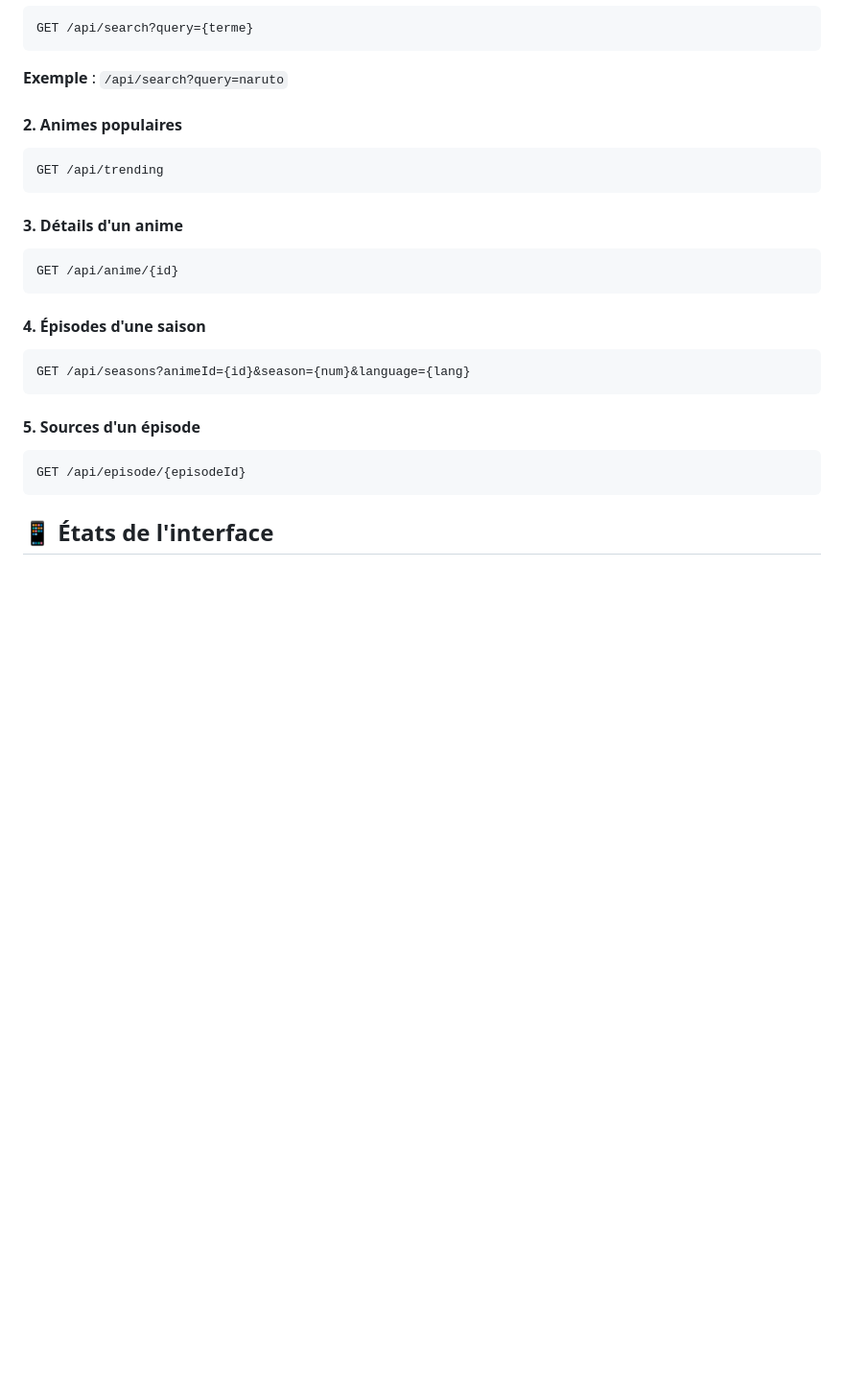
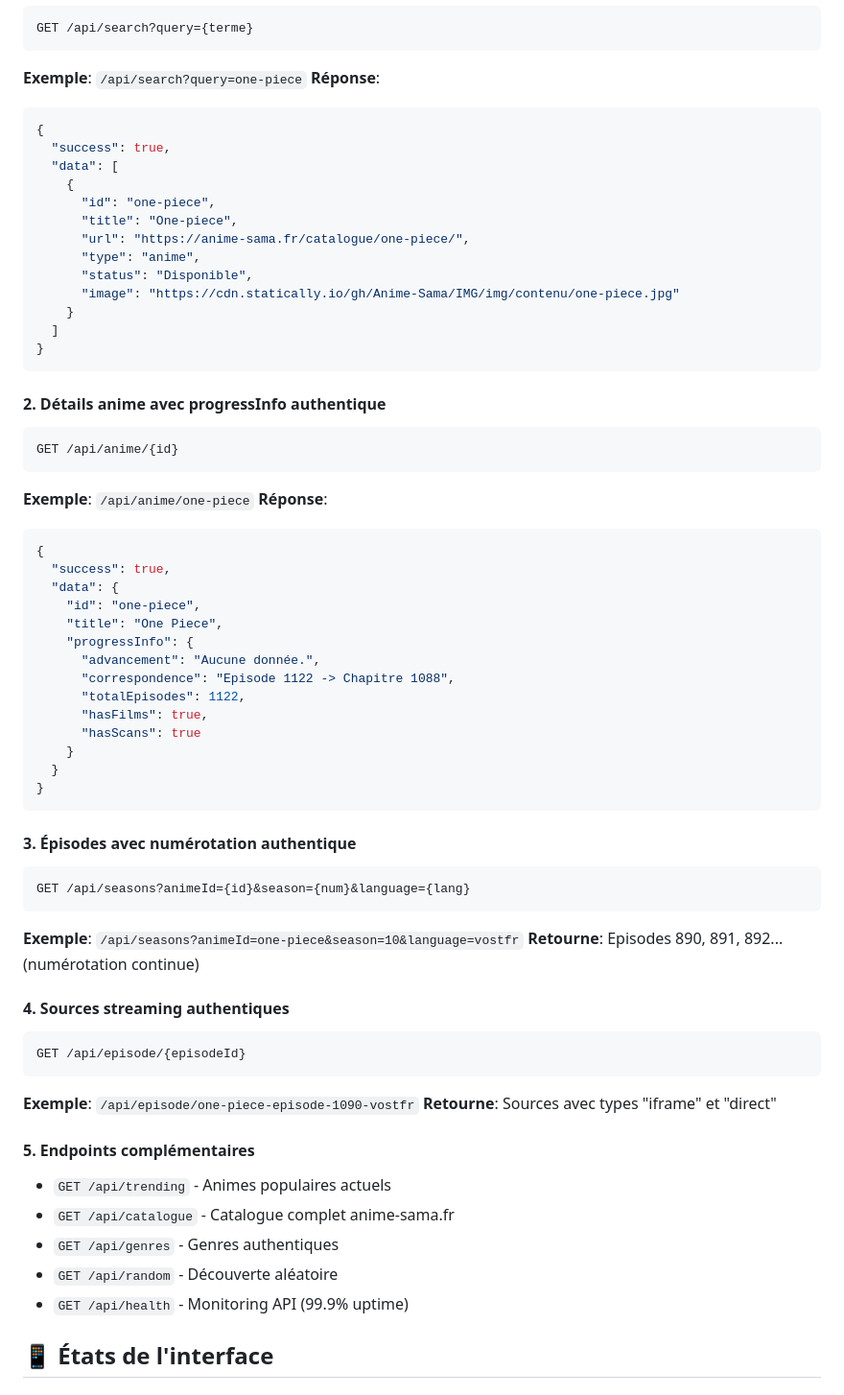
Before and after one commit to Atomic-tech-Shadow/Otaku-Nexus, a Markdown page: DOCUMENTATION_ANIME_SAMA.md, the part around one of its changes. Shown at 96% size. Rendered like a GitHub page; blank space fills up the shorter version.

````diff
--- a/DOCUMENTATION_ANIME_SAMA.md
+++ b/DOCUMENTATION_ANIME_SAMA.md
@@ -46,27 +59,67 @@ https://api-anime-sama.onrender.com
 ```
 GET /api/search?query={terme}
 ```
-**Exemple** : `/api/search?query=naruto`
-
-#### 2. Animes populaires
-```
-GET /api/trending
+**Exemple**: `/api/search?query=one-piece`
+**Réponse**:
+```json
+{
+  "success": true,
+  "data": [
+    {
+      "id": "one-piece",
+      "title": "One-piece",
+      "url": "https://anime-sama.fr/catalogue/one-piece/",
+      "type": "anime",
+      "status": "Disponible",
+      "image": "https://cdn.statically.io/gh/Anime-Sama/IMG/img/contenu/one-piece.jpg"
+    }
+  ]
+}
 ```
 
-#### 3. Détails d'un anime
+#### 2. Détails anime avec progressInfo authentique
 ```
 GET /api/anime/{id}
 ```
+**Exemple**: `/api/anime/one-piece`
+**Réponse**:
+```json
+{
+  "success": true,
+  "data": {
+    "id": "one-piece",
+    "title": "One Piece",
+    "progressInfo": {
+      "advancement": "Aucune donnée.",
+      "correspondence": "Episode 1122 -> Chapitre 1088",
+      "totalEpisodes": 1122,
+      "hasFilms": true,
+      "hasScans": true
+    }
+  }
+}
+```
 
-#### 4. Épisodes d'une saison
+#### 3. Épisodes avec numérotation authentique
 ```
 GET /api/seasons?animeId={id}&season={num}&language={lang}
 ```
+**Exemple**: `/api/seasons?animeId=one-piece&season=10&language=vostfr`
+**Retourne**: Episodes 890, 891, 892... (numérotation continue)
 
-#### 5. Sources d'un épisode
+#### 4. Sources streaming authentiques
 ```
 GET /api/episode/{episodeId}
 ```
+**Exemple**: `/api/episode/one-piece-episode-1090-vostfr`
+**Retourne**: Sources avec types "iframe" et "direct"
+
+#### 5. Endpoints complémentaires
+- `GET /api/trending` - Animes populaires actuels
+- `GET /api/catalogue` - Catalogue complet anime-sama.fr
+- `GET /api/genres` - Genres authentiques
+- `GET /api/random` - Découverte aléatoire
+- `GET /api/health` - Monitoring API (99.9% uptime)
 
 ## 📱 États de l'interface
 
````
Also changed, not shown: other parts of DOCUMENTATION_ANIME_SAMA.md (+114 -53 lines).
